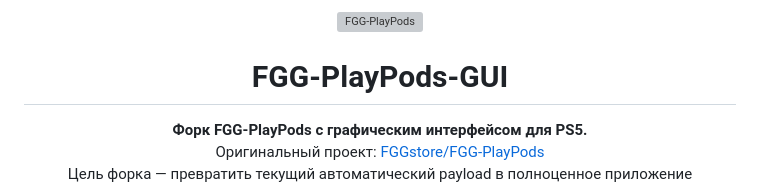
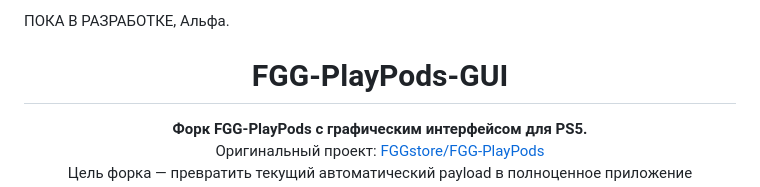
Before and after one commit to menfis911/FGG-PlayPods-GUI, a Markdown page: README.md, the part around the change. Rendered like a GitHub page; grey boxes are pictures that could not be loaded.

```diff
--- a/README.md
+++ b/README.md
@@ -1,7 +1,4 @@
-<p align="center">
-  <img src="logo.png" alt="FGG-PlayPods" width="820">
-</p>
-
+ПОКА В РАЗРАБОТКЕ, Альфа.
 <h1 align="center">FGG-PlayPods-GUI</h1>
 
 <p align="center">
```
